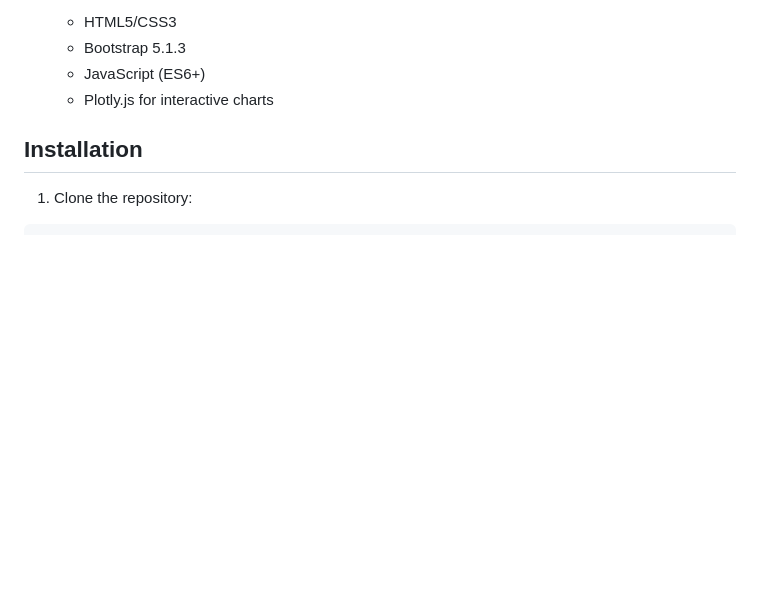
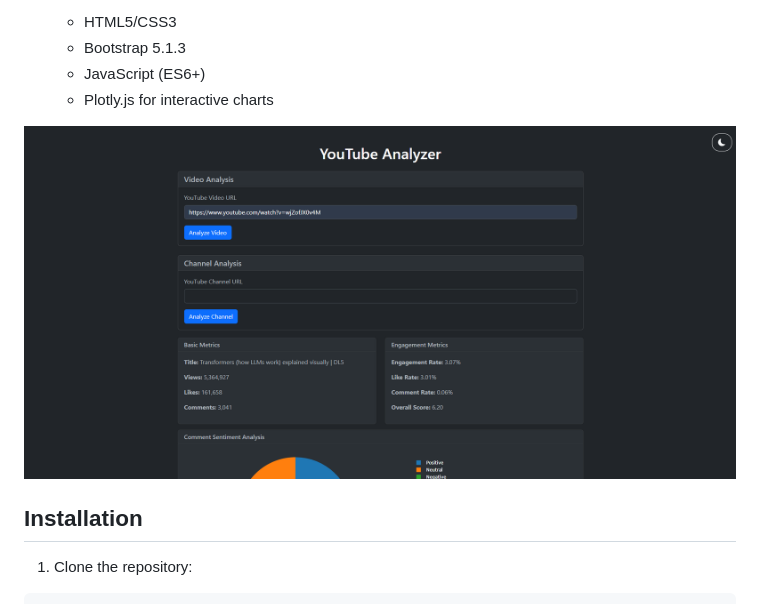
Before and after one commit to saifoff/tube_analyzer-, a Markdown page: README.md, the part around the change. Drawn GitHub-style; blank space fills up the shorter version.

```diff
--- a/README.md
+++ b/README.md
@@ -34,6 +34,8 @@ A powerful Flask-based web application for analyzing YouTube videos and channels
   - Bootstrap 5.1.3
   - JavaScript (ES6+)
   - Plotly.js for interactive charts
+
+![Example 1](example_1.png)
 
 ## Installation
 
```
